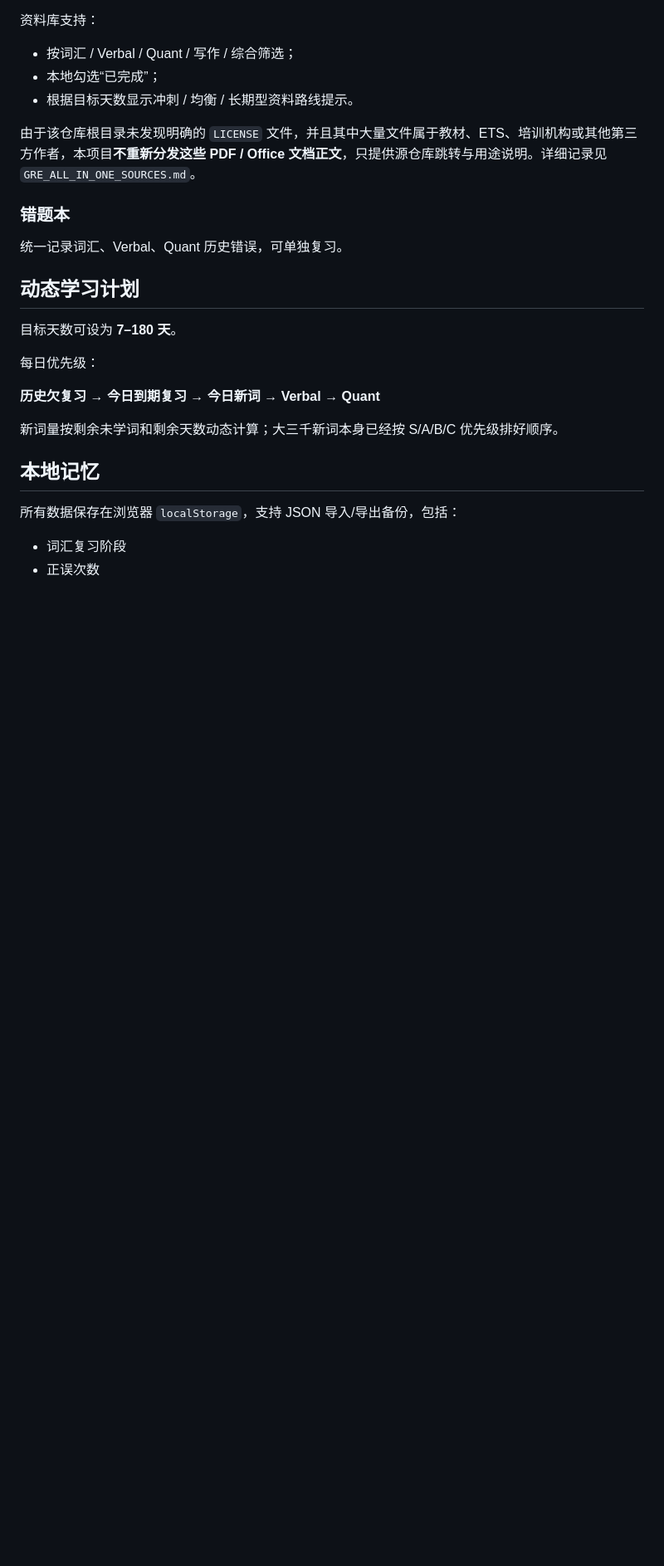
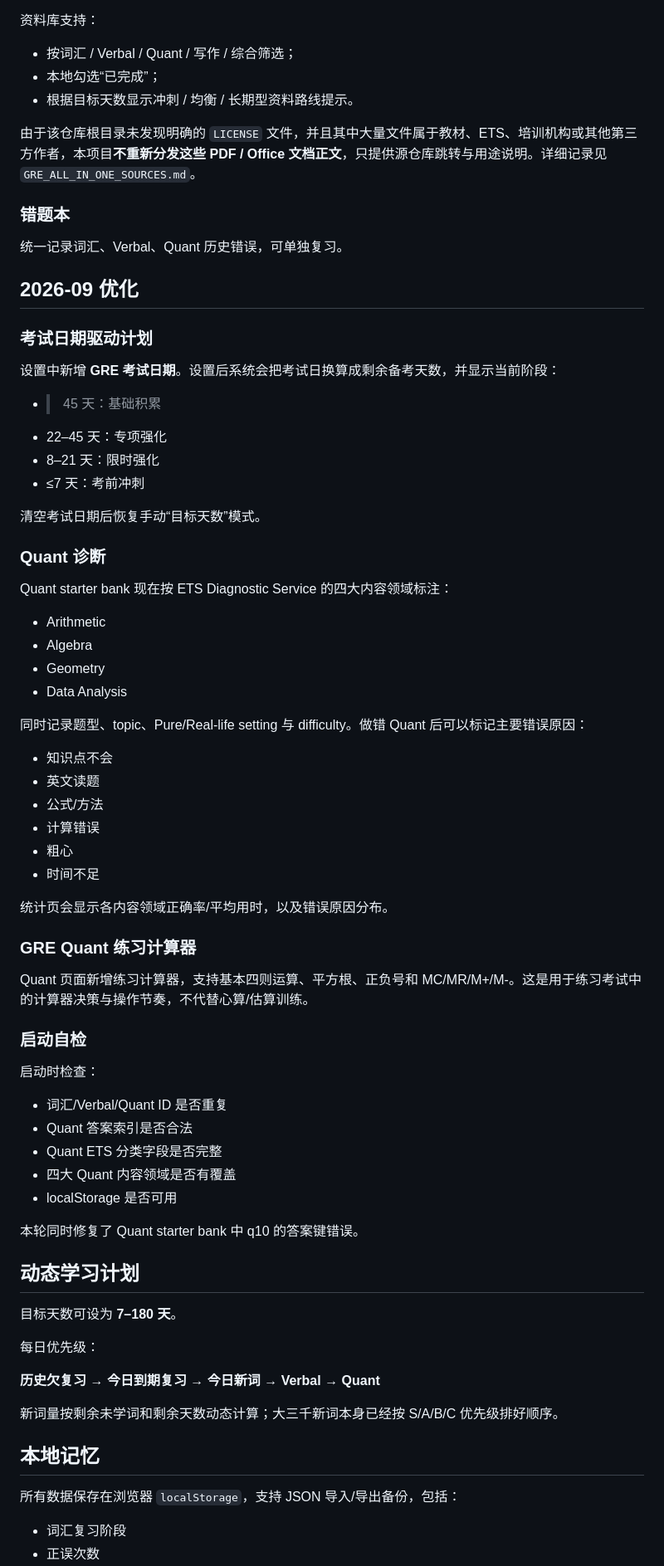
Before and after one commit to anan-106/IELT, a Markdown page: README.md, the part around the change. Shown at 83% size. Drawn GitHub-style; blank space fills up the shorter version.

Commit message:
Document exam planning and Quant optimization

```diff
--- a/README.md
+++ b/README.md
@@ -149,6 +149,55 @@
 
 统一记录词汇、Verbal、Quant 历史错误，可单独复习。
 
+## 2026-09 优化
+
+### 考试日期驱动计划
+
+设置中新增 **GRE 考试日期**。设置后系统会把考试日换算成剩余备考天数，并显示当前阶段：
+
+- >45 天：基础积累
+- 22–45 天：专项强化
+- 8–21 天：限时强化
+- ≤7 天：考前冲刺
+
+清空考试日期后恢复手动“目标天数”模式。
+
+### Quant 诊断
+
+Quant starter bank 现在按 ETS Diagnostic Service 的四大内容领域标注：
+
+- Arithmetic
+- Algebra
+- Geometry
+- Data Analysis
+
+同时记录题型、topic、Pure/Real-life setting 与 difficulty。做错 Quant 后可以标记主要错误原因：
+
+- 知识点不会
+- 英文读题
+- 公式/方法
+- 计算错误
+- 粗心
+- 时间不足
+
+统计页会显示各内容领域正确率/平均用时，以及错误原因分布。
+
+### GRE Quant 练习计算器
+
+Quant 页面新增练习计算器，支持基本四则运算、平方根、正负号和 MC/MR/M+/M-。这是用于练习考试中的计算器决策与操作节奏，不代替心算/估算训练。
+
+### 启动自检
+
+启动时检查：
+
+- 词汇/Verbal/Quant ID 是否重复
+- Quant 答案索引是否合法
+- Quant ETS 分类字段是否完整
+- 四大 Quant 内容领域是否有覆盖
+- localStorage 是否可用
+
+本轮同时修复了 Quant starter bank 中 q10 的答案键错误。
+
 ## 动态学习计划
 
 目标天数可设为 **7–180 天**。
```
